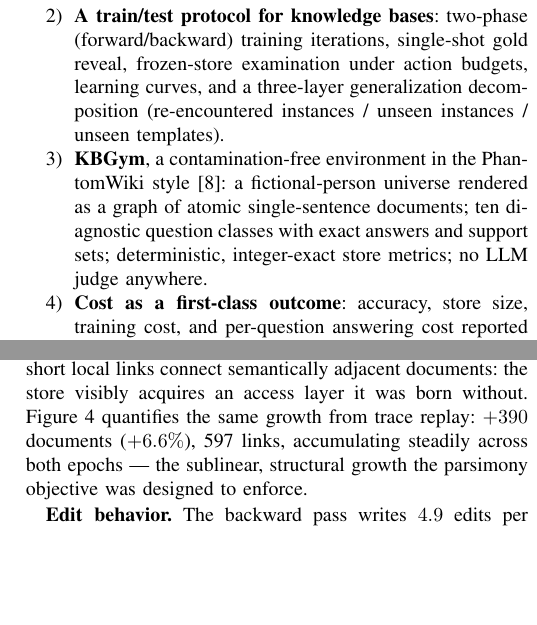
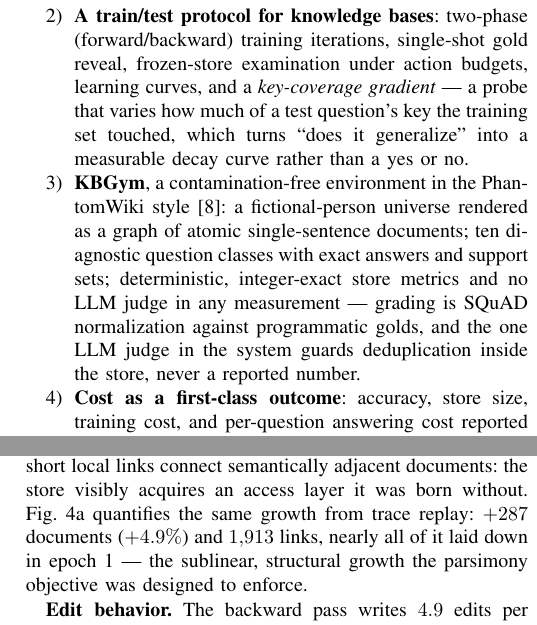
Before and after one commit to impanyu/Training-a-Knowledge-Base-Supervised-Structure-Learning-for-Agent-Curated-Document-Stores, a LaTeX paper (paper/main.tex): two parts of the columns of pages 2 and 8 of 11, joined at a grey line, cut so that both start at the same text, the shorter picture padded with empty space. Compiled offline with pdfLaTeX.

Commit message:
finish the audit: growth figures, the judge claim, contributions
Co-Authored-By: Claude Opus 5 <noreply@anthropic.com>

```diff
--- a/paper/main.tex
+++ b/paper/main.tex
@@ -132,13 +132,16 @@ the labels, and structure is optimized against verified answers.
 \item \textbf{A train/test protocol for knowledge bases}: two-phase
 (forward/backward) training iterations, single-shot gold reveal,
 frozen-store examination under action budgets, learning curves, and a
-three-layer generalization decomposition (re-encountered instances / unseen
-instances / unseen templates).
+\emph{key-coverage gradient} --- a probe that varies how much of a test
+question's key the training set touched, which turns ``does it generalize''
+into a measurable decay curve rather than a yes or no.
 \item \textbf{\kbgym}, a contamination-free environment in the PhantomWiki
 style~\cite{phantomwiki}: a fictional-person universe rendered as a graph of
 atomic single-sentence documents; ten diagnostic question classes with exact
-answers and support sets; deterministic, integer-exact store metrics; no LLM
-judge anywhere.
+answers and support sets; deterministic, integer-exact store metrics and no
+LLM judge in any measurement --- grading is SQuAD normalization against
+programmatic golds, and the one LLM judge in the system guards
+deduplication inside the store, never a reported number.
 \item \textbf{Cost as a first-class outcome}: accuracy, store size,
 training cost, and per-question answering cost reported together, with a
 break-even analysis of when training a store pays for itself.
@@ -901,9 +906,9 @@ are the universe's natural topic groups). Navigation documents appear
 throughout the map; hub directories --- the dense orange cluster --- fan out
 into the topic clusters, and short local links connect semantically adjacent
 documents: the store visibly acquires an access layer it was born without.
-Figure~\ref{fig:trajectory} quantifies the same growth from trace replay:
-$+390$ documents ($+6.6\%$), 597 links, accumulating steadily across both
-epochs --- the sublinear, structural growth the parsimony objective was
+Fig.~\ref{fig:trajectory}a quantifies the same growth from trace replay:
+$+287$ documents ($+4.9\%$) and $1{,}913$ links, nearly all of it laid down
+in epoch~1 --- the sublinear, structural growth the parsimony objective was
 designed to enforce.
 
 \textbf{Edit behavior.} The backward pass writes $4.9$ edits per iteration
```
Also changed, not shown: paper/main.tex (8 more changed lines).
